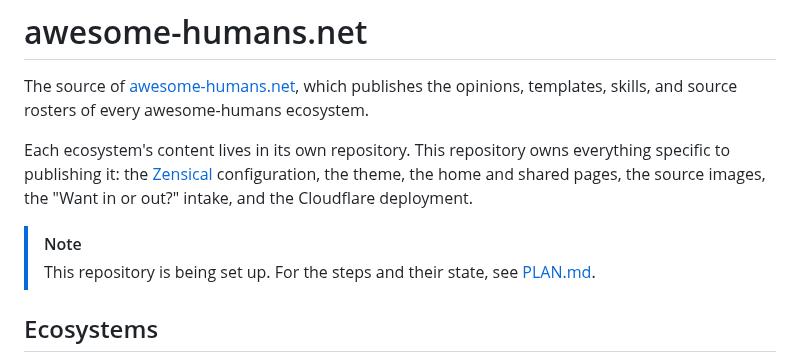
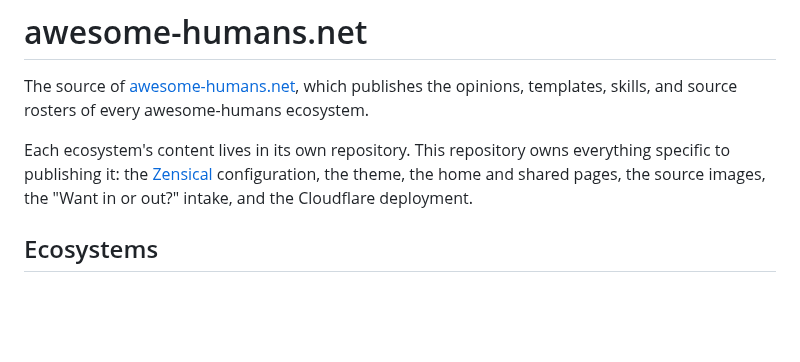
Before and after one commit to awesome-humans/website, a Markdown page: README.md, the part around the change. GitHub-like rendering; blank space fills up the shorter version.

```diff
--- a/README.md
+++ b/README.md
@@ -3,9 +3,6 @@
 The source of [awesome-humans.net](https://awesome-humans.net), which publishes the opinions, templates, skills, and source rosters of every awesome-humans ecosystem.
 
 Each ecosystem's content lives in its own repository. This repository owns everything specific to publishing it: the [Zensical](https://zensical.org) configuration, the theme, the home and shared pages, the source images, the "Want in or out?" intake, and the Cloudflare deployment.
-
-> [!NOTE]
-> This repository is being set up. For the steps and their state, see [PLAN.md](PLAN.md).
 
 ## Ecosystems
 
```
Also changed, not shown: PLAN.md (+15 -7 lines).
